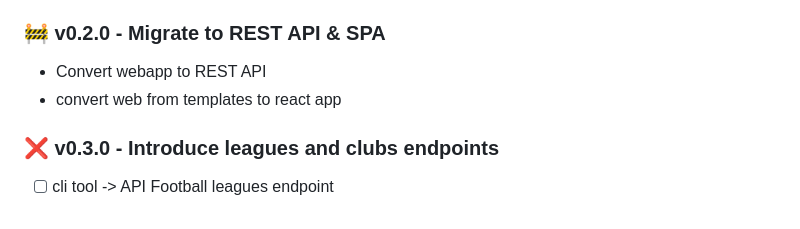
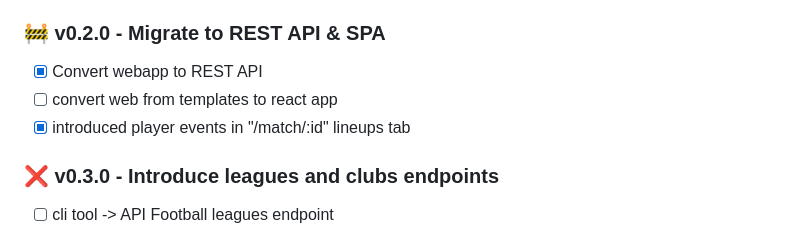
Before and after one commit to navazjm/ultrashub, a Markdown page: docs/roadmap.md, the part around the change. Drawn GitHub-style.

Commit message:
updated roadmap

```diff
--- a/docs/roadmap.md
+++ b/docs/roadmap.md
@@ -40,8 +40,9 @@
 
 ### :construction: v0.2.0 - Migrate to REST API & SPA
 
-- Convert webapp to REST API
-- convert web from templates to react app
+- [x] Convert webapp to REST API
+- [ ] convert web from templates to react app
+- [x] introduced player events in "/match/:id" lineups tab
 
 ### :x: v0.3.0 - Introduce leagues and clubs endpoints
 
```
